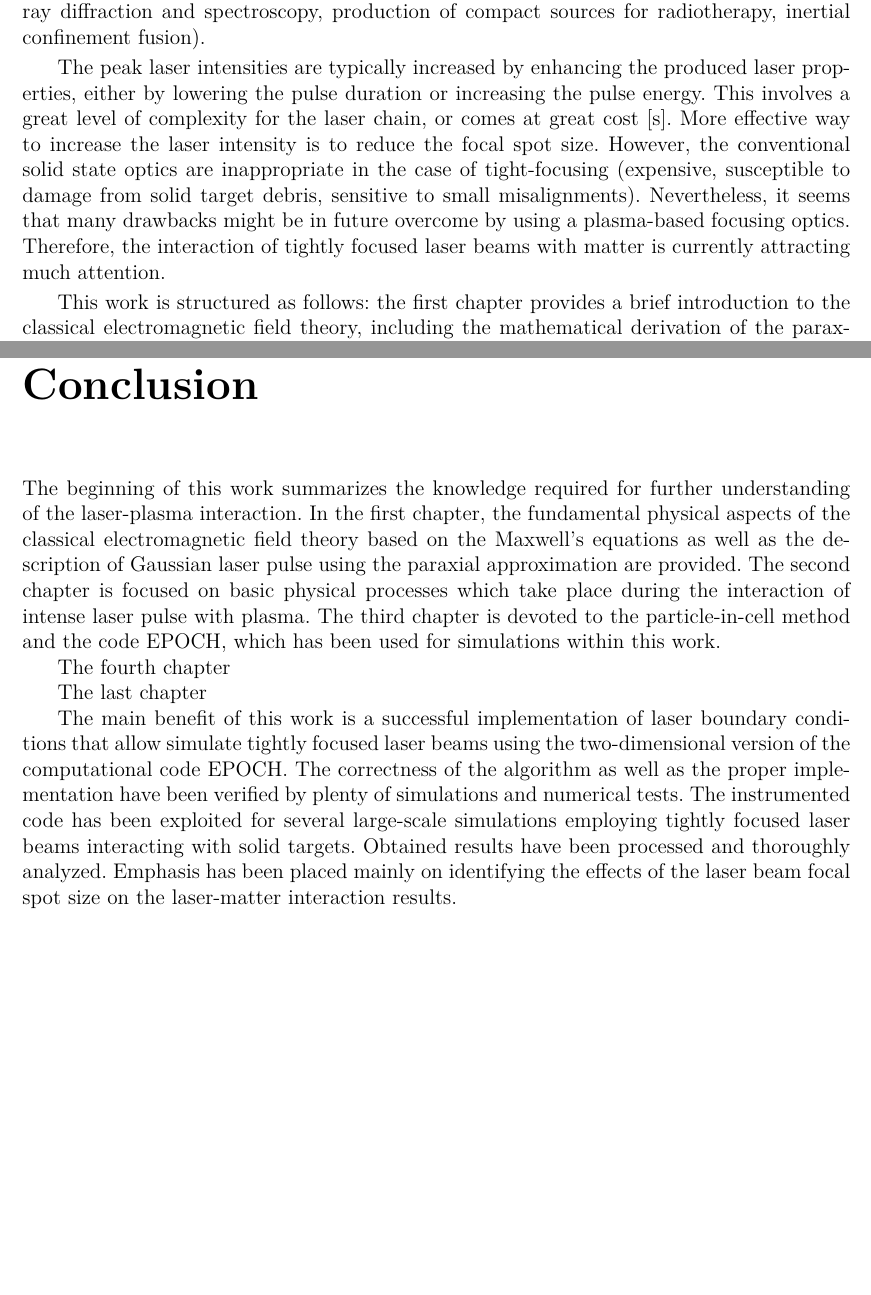
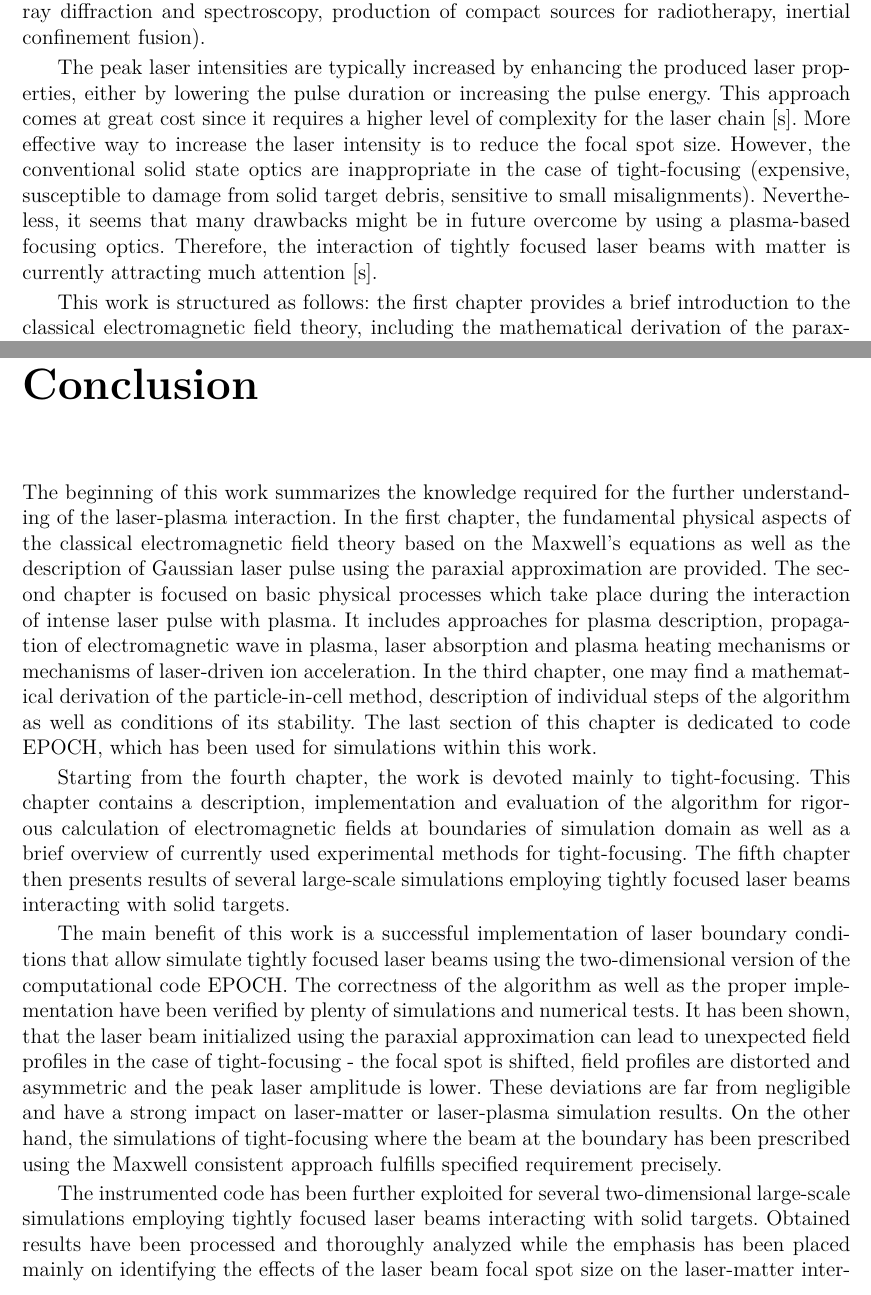
Before and after one commit to valenpe7/master_thesis, a LaTeX thesis (src/main.tex, which reads src/dat/conclusion.tex, src/dat/introduction.tex): two parts of pages 11 and 87 of 113 before the commit and two parts of pages 11 and 87 of 115 after it, joined at a grey line, cut so that both start at the same text, the shorter picture padded with empty space. Compiled offline with pdfLaTeX.

Commit message:
conclusion

```diff
--- a/src/dat/conclusion.tex
+++ b/src/dat/conclusion.tex
@@ -1,7 +1,7 @@
-The beginning of this work summarizes the knowledge required for further understanding of the laser-plasma interaction. In the first chapter, the fundamental physical aspects of the classical electromagnetic field theory based on the Maxwell's equations as well as the description of Gaussian laser pulse using the paraxial approximation are provided. The second chapter is focused on basic physical processes which take place during the interaction of intense laser pulse with plasma. The third chapter is devoted to the particle-in-cell method and the code EPOCH, which has been used for simulations within this work.
+The beginning of this work summarizes the knowledge required for the further understanding of the laser-plasma interaction. In the first chapter, the fundamental physical aspects of the classical electromagnetic field theory based on the Maxwell's equations as well as the description of Gaussian laser pulse using the paraxial approximation are provided. The second chapter is focused on basic physical processes which take place during the interaction of intense laser pulse with plasma. It includes approaches for plasma description, propagation of electromagnetic wave in plasma, laser absorption and plasma heating mechanisms or mechanisms of laser-driven ion acceleration. In the third chapter, one may find a mathematical derivation of the particle-in-cell method, description of individual steps of the algorithm as well as conditions of its stability. The last section of this chapter is dedicated to code EPOCH, which has been used for simulations within this work.
 
-The fourth chapter
+Starting from the fourth chapter, the work is devoted mainly to tight-focusing. This chapter contains a description, implementation and evaluation of the algorithm for rigorous calculation of electromagnetic fields at boundaries of simulation domain as well as a brief overview of currently used experimental methods for tight-focusing. The fifth chapter then presents results of several large-scale simulations employing tightly focused laser beams interacting with solid targets.
 
-The last chapter
+The main benefit of this work is a successful implementation of laser boundary conditions that allow simulate tightly focused laser beams using the two-dimensional version of the computational code EPOCH. The correctness of the algorithm as well as the proper implementation have been verified by plenty of simulations and numerical tests. It has been shown, that the laser beam initialized using the paraxial approximation can lead to unexpected field profiles in the case of tight-focusing - the focal spot is shifted, field profiles are distorted and asymmetric and the peak laser amplitude is lower. These deviations are far from negligible and have a strong impact on laser-matter or laser-plasma simulation results. On the other hand, the simulations of tight-focusing where the beam at the boundary has been prescribed using the Maxwell consistent approach fulfills specified requirement precisely.
 
-The main benefit of this work is a successful implementation of laser boundary conditions that allow simulate tightly focused laser beams using the two-dimensional version of the computational code EPOCH. The correctness of the algorithm as well as the proper implementation have been verified by plenty of simulations and numerical tests. The instrumented code has been exploited for several large-scale simulations employing tightly focused laser beams interacting with solid targets. Obtained results have been processed and thoroughly analyzed. Emphasis has been placed mainly on identifying the effects of the laser beam focal spot size on the laser-matter interaction results.
+The instrumented code has been further exploited for several two-dimensional large-scale simulations employing tightly focused laser beams interacting with solid targets. Obtained results have been processed and thoroughly analyzed while the emphasis has been placed mainly on identifying the effects of the laser beam focal spot size on the laser-matter interaction results. The results and observations may be summarized as follows:
--- a/src/dat/introduction.tex
+++ b/src/dat/introduction.tex
@@ -1,6 +1,6 @@
 Since the first demonstration of pulsed laser in 1960 [s], the intensive research and development in the field of laser technology have seen a tremendous progress. Pulse compression and amplification techniques, such as CPA [s], OPCPA [s] and lately RBA [s], have enabled a generation of ultra-short laser pulses with intensities exceeding $ 10^{22} \ \mathrm{W/cm^{2}} $. Pulses in this regime provide an unprecedented capability for basic research (e.g. high-energy density physics, warm dense matter, plasma optics, laboratory astrophysics) as well as a broad range of groundbreaking applications in diverse fields (e.g. coherent diffractive imaging, X-ray diffraction and spectroscopy, production of compact sources for radiotherapy, inertial confinement fusion).
 
-The peak laser intensities are typically increased by enhancing the produced laser properties, either by lowering the pulse duration or increasing the pulse energy. This involves a great level of complexity for the laser chain, or comes at great cost [s]. More effective way to increase the laser intensity is to reduce the focal spot size. However, the conventional solid state optics are inappropriate in the case of tight-focusing (expensive, susceptible to damage from solid target debris, sensitive to small misalignments). Nevertheless, it seems that many drawbacks might be in future overcome by using a plasma-based focusing optics. Therefore, the interaction of tightly focused laser beams with matter is currently attracting much attention.
+The peak laser intensities are typically increased by enhancing the produced laser properties, either by lowering the pulse duration or increasing the pulse energy. This approach comes at great cost since it requires a higher level of complexity for the laser chain [s]. More effective way to increase the laser intensity is to reduce the focal spot size. However, the conventional solid state optics are inappropriate in the case of tight-focusing (expensive, susceptible to damage from solid target debris, sensitive to small misalignments). Nevertheless, it seems that many drawbacks might be in future overcome by using a plasma-based focusing optics. Therefore, the interaction of tightly focused laser beams with matter is currently attracting much attention [s].
 
 This work is structured as follows: the first chapter provides a brief introduction to the classical electromagnetic field theory, including the mathematical derivation of the paraxial Gaussian beam formula. The second chapter summarizes the elementary knowledge of plasma physics and physics of laser-plasma interaction. In the third chapter, one of the most popular numerical methods in plasma physics, particle-in-cell (PIC), is thoroughly discussed. The characteristics and features of the code EPOCH \cite{bennett}, which has been used for the simulations within this work, can be found in the last section of this chapter. The fourth chapter is devoted to the tight-focusing of laser pulses, including a description of algorithm for rigorous calculation of electromagnetic fields at boundaries of simulation domain. This chapter also contains the details about the implementation of the algorithm as well as thorough evaluation of its correctness and the correctness of the implementation. At the end, one may find the overview of currently used experimental methods for tight-focusing. The last chapter demonstrates the results of two-dimensional simulations of tightly focused laser beams interacting with solid targets.
 
```
Also changed, not shown: src/dat/appendix_c.tex (+0 -2 lines).
